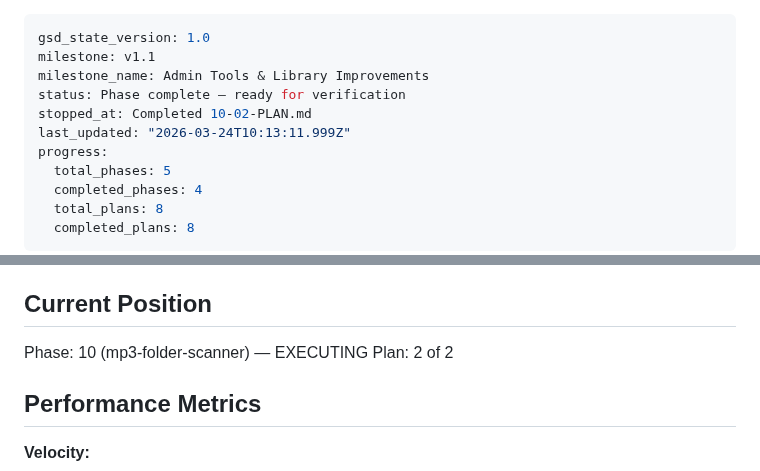
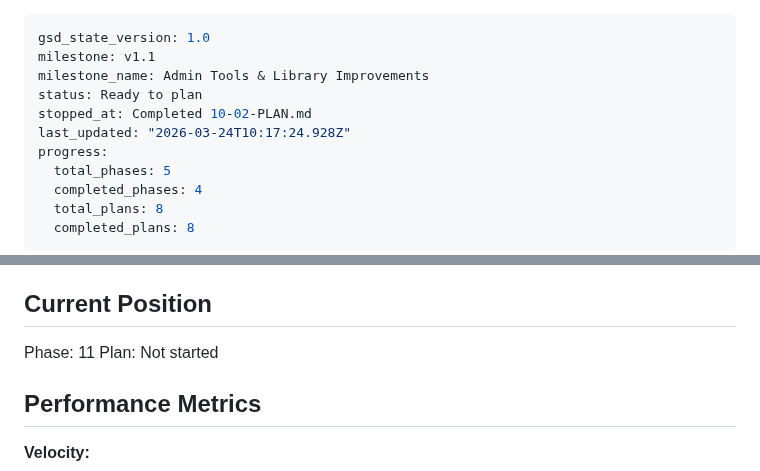
Before and after one commit to cokeeffekt/spine, a Markdown page: .planning/STATE.md, 2 parts joined by grey strips. Rendered like a GitHub page.

Commit message:
docs(phase-10): complete phase execution

```diff
--- a/.planning/STATE.md
+++ b/.planning/STATE.md
@@ -2,9 +2,9 @@
 gsd_state_version: 1.0
 milestone: v1.1
 milestone_name: Admin Tools & Library Improvements
-status: Phase complete — ready for verification
+status: Ready to plan
 stopped_at: Completed 10-02-PLAN.md
-last_updated: "2026-03-24T10:13:11.999Z"
+last_updated: "2026-03-24T10:17:24.928Z"
 progress:
   total_phases: 5
   completed_phases: 4
@@ -23,8 +23,8 @@ See: .planning/PROJECT.md (updated 2026-03-23)
 
 ## Current Position
 
-Phase: 10 (mp3-folder-scanner) — EXECUTING
-Plan: 2 of 2
+Phase: 11
+Plan: Not started
 
 ## Performance Metrics
 
```
Also changed, not shown: .planning/ROADMAP.md (+1 -1 lines), 1 other file.
